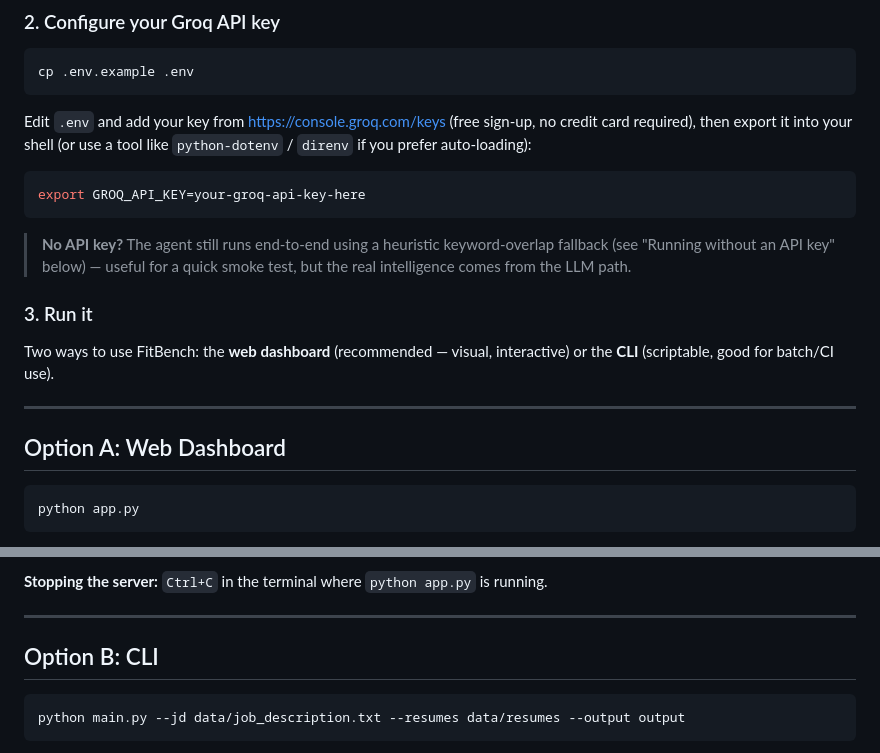
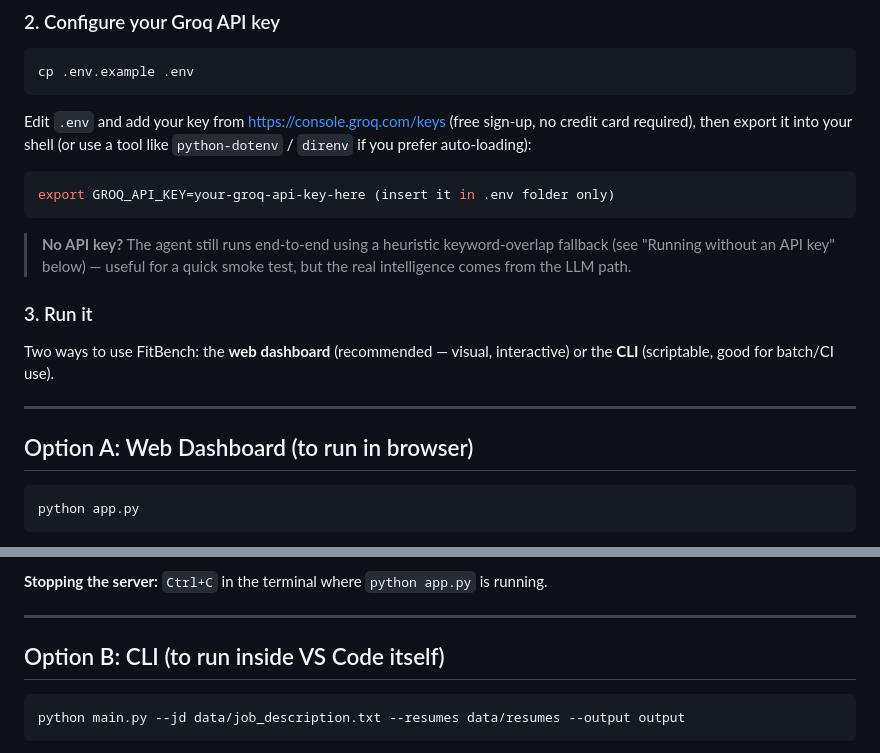
Before and after one commit to wahidcgr/resume-screening-agent, a Markdown page: README.md, 2 parts joined by grey strips. GitHub-like rendering.

Commit message:
Update README with clearer usage instructions
Clarified instructions for setting the GROQ_API_KEY and specified contexts for running the web dashboard and CLI.

````diff
--- a/README.md
+++ b/README.md
@@ -66,7 +66,7 @@ sign-up, no credit card required), then export it into your shell (or
 use a tool like `python-dotenv` / `direnv` if you prefer auto-loading):
 
 ```bash
-export GROQ_API_KEY=your-groq-api-key-here
+export GROQ_API_KEY=your-groq-api-key-here (insert it in .env folder only)
 ```
 
 > **No API key?** The agent still runs end-to-end using a heuristic
@@ -80,7 +80,7 @@ Two ways to use FitBench: the **web dashboard** (recommended — visual, interac
 
 ---
 
-## Option A: Web Dashboard
+## Option A: Web Dashboard (to run in browser)
 
 ```bash
 python app.py
@@ -116,7 +116,7 @@ is running.
 
 ---
 
-## Option B: CLI
+## Option B: CLI (to run inside VS Code itself)
 
 ```bash
 python main.py --jd data/job_description.txt --resumes data/resumes --output output
````
